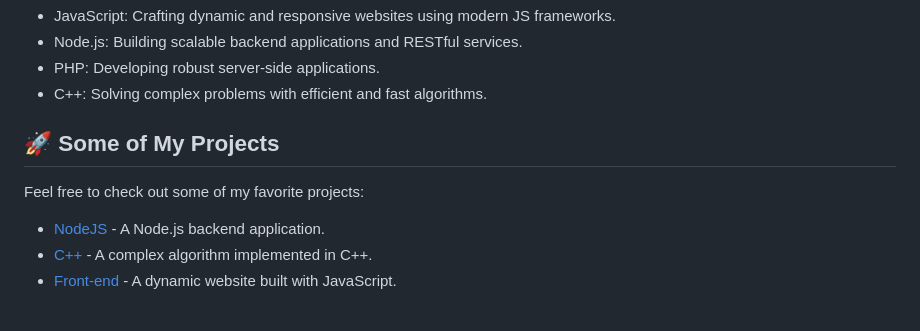
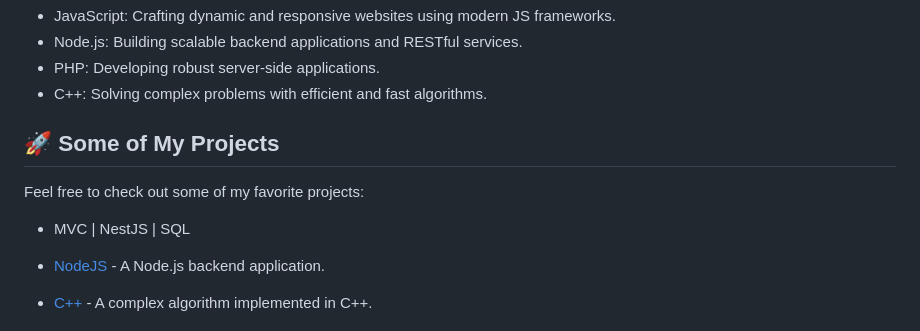
Before and after one commit to victorsantos-jobs/victorsantos-jobs, a Markdown page: README.md, the part around the change. Rendered like a GitHub page; blank space fills up the shorter version.

```diff
--- a/README.md
+++ b/README.md
@@ -47,6 +47,8 @@ You can click the Preview link to take a look at your changes.
 
 <p>Feel free to check out some of my favorite projects:</p>
 
+ -  MVC | NestJS | SQL
+
 - [NodeJS](https://github.com/victorsantos-jobs/nodejs) - A Node.js backend application.
 - [C++](https://github.com/victorsantos-jobs/c-cpp) - A complex algorithm implemented in C++.
 - [Front-end](https://github.com/victorsantos-jobs/html-css-javascript-bootstrap-tailwindcss) - A dynamic website built with JavaScript.
```
